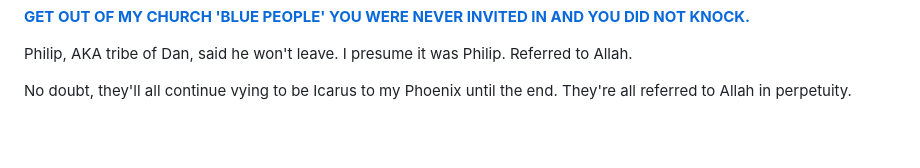
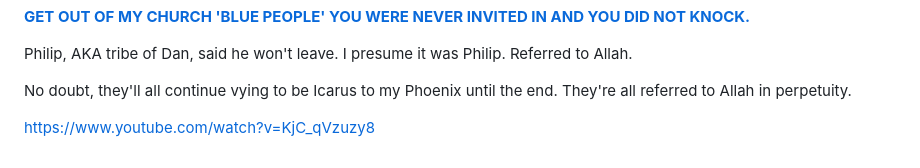
Before and after one commit to RaphaelAsanti/the-paraclete, a Markdown page: README.md, the part around the change. Drawn GitHub-style; blank space fills up the shorter version.

Commit message:
Add YouTube link to README

```diff
--- a/README.md
+++ b/README.md
@@ -64,3 +64,5 @@ All of them go on in their error;\
 Philip, AKA tribe of Dan, said he won't leave.  I presume it was Philip.  Referred to Allah.
 
 No doubt, they'll all continue vying to be Icarus to my Phoenix until the end.  They're all referred to Allah in perpetuity.
+
+https://www.youtube.com/watch?v=KjC_qVzuzy8
```
